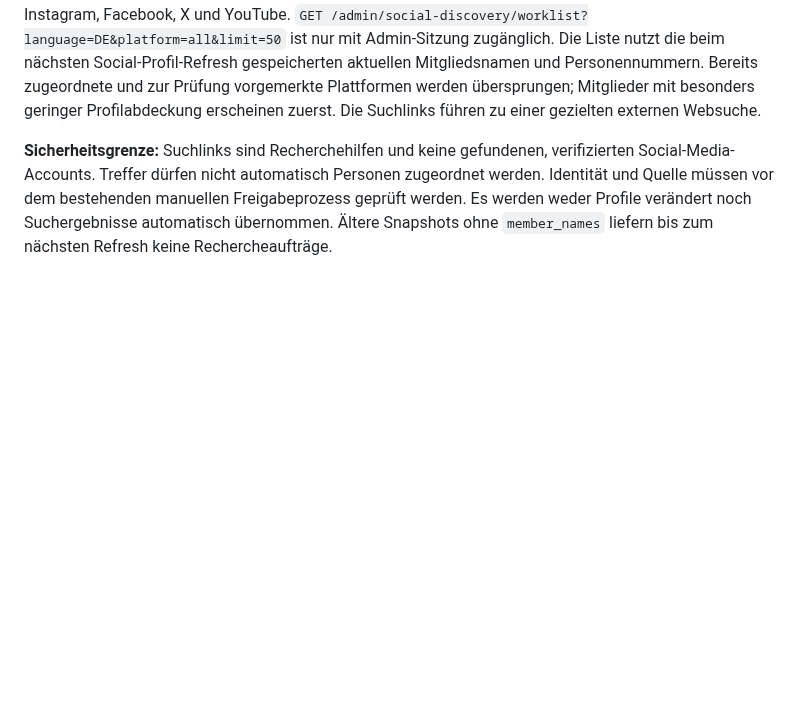
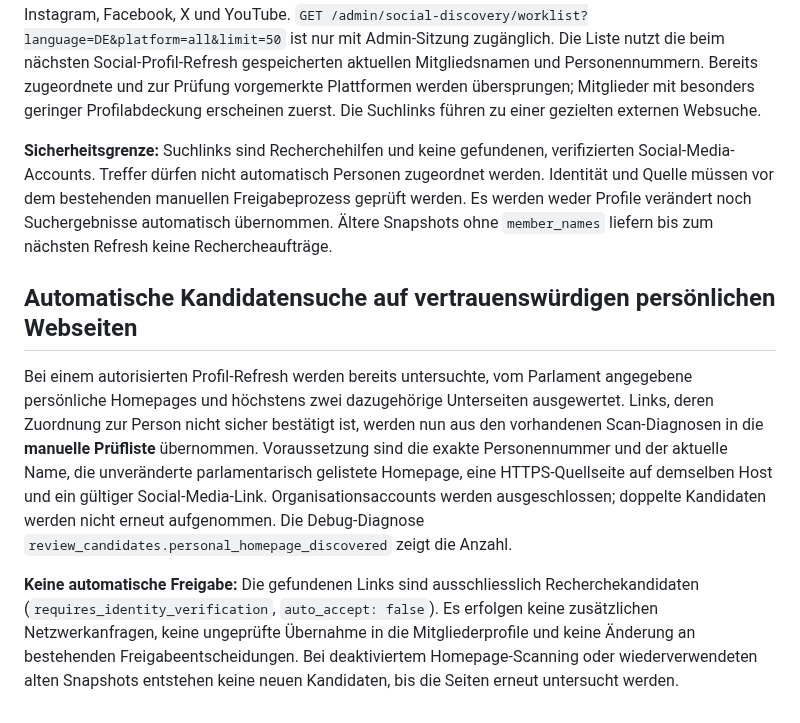
Before and after one commit to MartinWirth/CH_Parlament, a Markdown page: docs/admin-social-review.md, the part around the change. Drawn GitHub-style; blank space fills up the shorter version.

Commit message:
Document automated trusted-source candidate extraction and manual approval safeguards

```diff
--- a/docs/admin-social-review.md
+++ b/docs/admin-social-review.md
@@ -113,3 +113,10 @@ Die Antwort enthält alle Verschlechterungen innerhalb des ausgewählten Zeitfen
 Die Admin-Oberfläche bietet eine priorisierte Rechercheliste für fehlende persönliche Profile auf LinkedIn, Instagram, Facebook, X und YouTube. `GET /admin/social-discovery/worklist?language=DE&platform=all&limit=50` ist nur mit Admin-Sitzung zugänglich. Die Liste nutzt die beim nächsten Social-Profil-Refresh gespeicherten aktuellen Mitgliedsnamen und Personennummern. Bereits zugeordnete und zur Prüfung vorgemerkte Plattformen werden übersprungen; Mitglieder mit besonders geringer Profilabdeckung erscheinen zuerst. Die Suchlinks führen zu einer gezielten externen Websuche.
 
 **Sicherheitsgrenze:** Suchlinks sind Recherchehilfen und keine gefundenen, verifizierten Social-Media-Accounts. Treffer dürfen nicht automatisch Personen zugeordnet werden. Identität und Quelle müssen vor dem bestehenden manuellen Freigabeprozess geprüft werden. Es werden weder Profile verändert noch Suchergebnisse automatisch übernommen. Ältere Snapshots ohne `member_names` liefern bis zum nächsten Refresh keine Rechercheaufträge.
+
+
+## Automatische Kandidatensuche auf vertrauenswürdigen persönlichen Webseiten
+
+Bei einem autorisierten Profil-Refresh werden bereits untersuchte, vom Parlament angegebene persönliche Homepages und höchstens zwei dazugehörige Unterseiten ausgewertet. Links, deren Zuordnung zur Person nicht sicher bestätigt ist, werden nun aus den vorhandenen Scan-Diagnosen in die **manuelle Prüfliste** übernommen. Voraussetzung sind die exakte Personennummer und der aktuelle Name, die unveränderte parlamentarisch gelistete Homepage, eine HTTPS-Quellseite auf demselben Host und ein gültiger Social-Media-Link. Organisationsaccounts werden ausgeschlossen; doppelte Kandidaten werden nicht erneut aufgenommen. Die Debug-Diagnose `review_candidates.personal_homepage_discovered` zeigt die Anzahl.
+
+**Keine automatische Freigabe:** Die gefundenen Links sind ausschliesslich Recherchekandidaten (`requires_identity_verification`, `auto_accept: false`). Es erfolgen keine zusätzlichen Netzwerkanfragen, keine ungeprüfte Übernahme in die Mitgliederprofile und keine Änderung an bestehenden Freigabeentscheidungen. Bei deaktiviertem Homepage-Scanning oder wiederverwendeten alten Snapshots entstehen keine neuen Kandidaten, bis die Seiten erneut untersucht werden.
```
